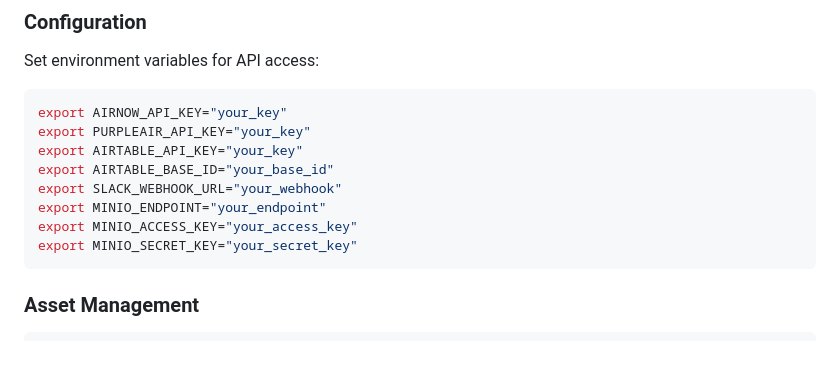
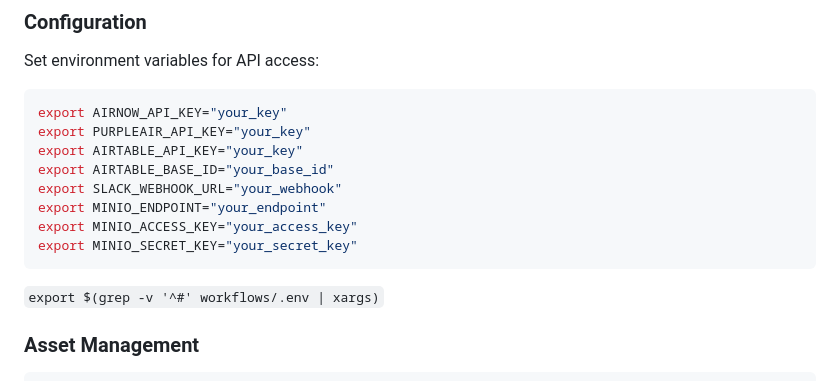
Before and after one commit to TheResilientCollective/resilient_workflows_public, a Markdown page: CLAUDE.md, the part around the change. Rendered like a GitHub page; blank space fills up the shorter version.

Commit message:
fix some issues with documentation

````diff
--- a/CLAUDE.md
+++ b/CLAUDE.md
@@ -32,6 +32,7 @@ export MINIO_ENDPOINT="your_endpoint"
 export MINIO_ACCESS_KEY="your_access_key"
 export MINIO_SECRET_KEY="your_secret_key"
 ```
+`export $(grep -v '^#' workflows/.env | xargs)`
 
 ### Asset Management
 ```bash
````
